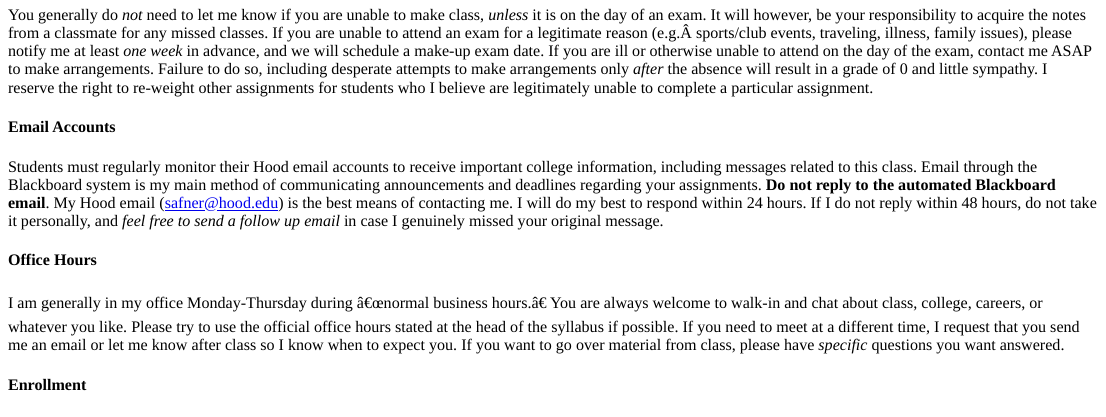
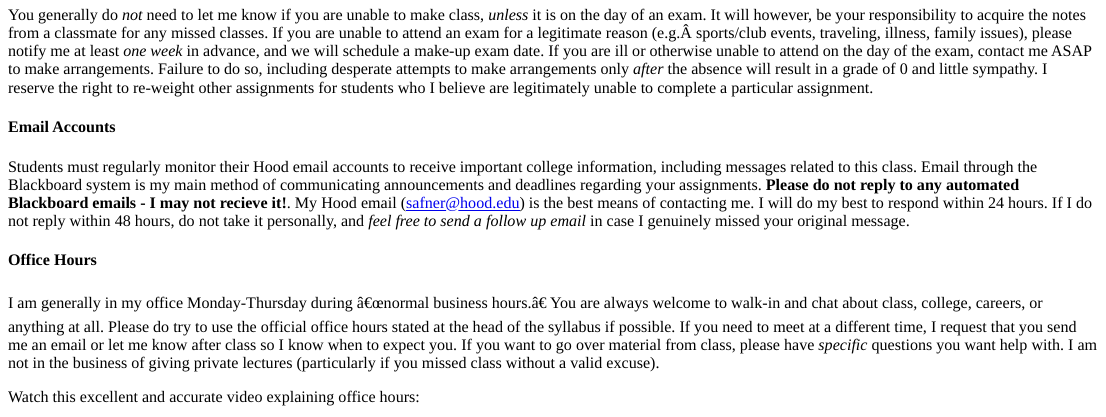
Before and after one commit to ryansafner/devF19, an R Markdown document (content/syllabus.Rmd): the page in a window 1100 px wide, from 2120 px down. The pictures show the output file content/syllabus.html that the author committed with the source, opened offline.

Commit message:
Test syllabus with video

```diff
--- a/content/syllabus.Rmd
+++ b/content/syllabus.Rmd
@@ -123,8 +123,10 @@ You generally do *not* need to let me know if you are unable to make class, *unl
 
 ### Email Accounts
 
-Students must regularly monitor their Hood email accounts to receive important college information, including messages related to this class. Email through the Blackboard system is my main method of communicating announcements and deadlines regarding your assignments. **Do not reply to the automated Blackboard email**. My Hood email (safner@hood.edu) is the best means of contacting me. I will do my best to respond within 24 hours. If I do not reply within 48 hours, do not take it personally, and *feel free to send a follow up email* in case I genuinely missed your original message.
+Students must regularly monitor their Hood email accounts to receive important college information, including messages related to this class. Email through the Blackboard system is my main method of communicating announcements and deadlines regarding your assignments. **Please do not reply to any automated Blackboard emails - I may not recieve it!**. My Hood email (safner@hood.edu) is the best means of contacting me. I will do my best to respond within 24 hours. If I do not reply within 48 hours, do not take it personally, and *feel free to send a follow up email* in case I genuinely missed your original message.
 
 ### Office Hours
 
-I am generally in my office Monday-Thursday during "normal business hours." You are always welcome to walk-in and chat about class, college, careers, or whatever you like. Please try to use the official office hours stated at the head of the syllabus if possible. If you need to meet at a different time, I request that you send me an email or let me know after class so I know when to expect you. If you want to go over material from class, please have *specific* questions you want answered.
+I am generally in my office Monday-Thursday during "normal business hours." You are always welcome to walk-in and chat about class, college, careers, or anything at all. Please do try to use the official office hours stated at the head of the syllabus if possible. If you need to meet at a different time, I request that you send me an email or let me know after class so I know when to expect you. If you want to go over material from class, please have *specific* questions you want help with. I am not in the business of giving private lectures (particularly if you missed class without a valid excuse).
+
+Watch this excellent and accurate video explaining office hours:
```
Also changed, not shown: content/syllabus.html, content/syllabus.Rmd (4 more changed lines).
